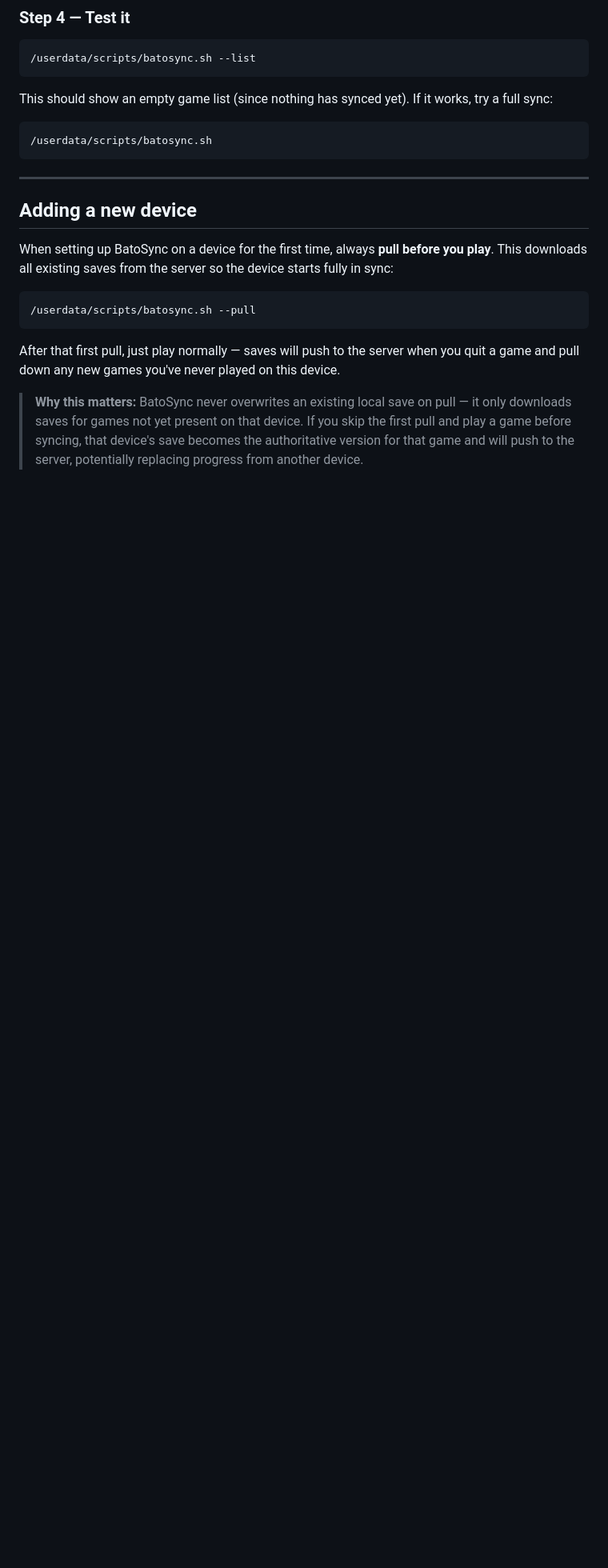
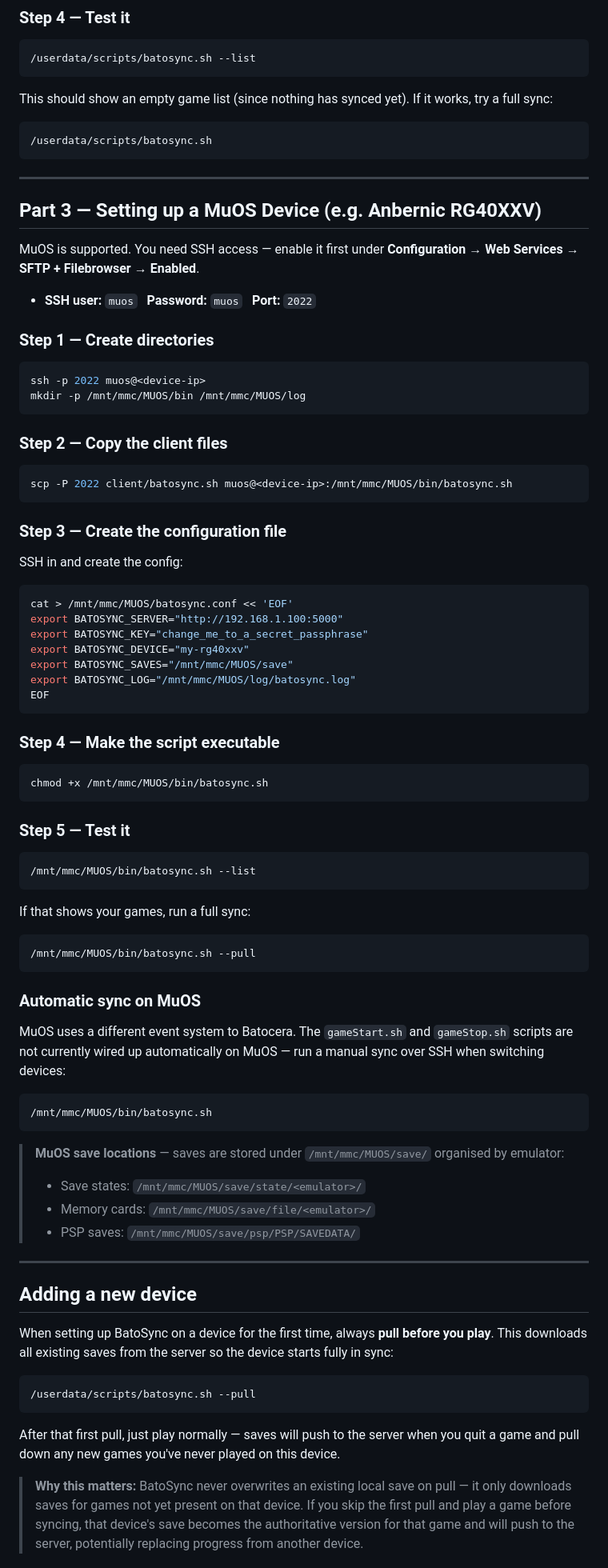
Before and after one commit to fozteh/batosync, a Markdown page: README.md, the part around the change. Shown at 80% size. GitHub-like rendering; blank space fills up the shorter version.

Commit message:
Add MuOS setup instructions to README
Co-Authored-By: Claude Sonnet 4.6 <noreply@anthropic.com>

````diff
--- a/README.md
+++ b/README.md
@@ -128,6 +128,72 @@ This should show an empty game list (since nothing has synced yet). If it works,
 ```bash
 /userdata/scripts/batosync.sh
 ```
+
+---
+
+## Part 3 — Setting up a MuOS Device (e.g. Anbernic RG40XXV)
+
+MuOS is supported. You need SSH access — enable it first under **Configuration → Web Services → SFTP + Filebrowser → Enabled**.
+
+- **SSH user:** `muos` &nbsp; **Password:** `muos` &nbsp; **Port:** `2022`
+
+### Step 1 — Create directories
+
+```bash
+ssh -p 2022 muos@<device-ip>
+mkdir -p /mnt/mmc/MUOS/bin /mnt/mmc/MUOS/log
+```
+
+### Step 2 — Copy the client files
+
+```bash
+scp -P 2022 client/batosync.sh muos@<device-ip>:/mnt/mmc/MUOS/bin/batosync.sh
+```
+
+### Step 3 — Create the configuration file
+
+SSH in and create the config:
+
+```bash
+cat > /mnt/mmc/MUOS/batosync.conf << 'EOF'
+export BATOSYNC_SERVER="http://192.168.1.100:5000"
+export BATOSYNC_KEY="change_me_to_a_secret_passphrase"
+export BATOSYNC_DEVICE="my-rg40xxv"
+export BATOSYNC_SAVES="/mnt/mmc/MUOS/save"
+export BATOSYNC_LOG="/mnt/mmc/MUOS/log/batosync.log"
+EOF
+```
+
+### Step 4 — Make the script executable
+
+```bash
+chmod +x /mnt/mmc/MUOS/bin/batosync.sh
+```
+
+### Step 5 — Test it
+
+```bash
+/mnt/mmc/MUOS/bin/batosync.sh --list
+```
+
+If that shows your games, run a full sync:
+
+```bash
+/mnt/mmc/MUOS/bin/batosync.sh --pull
+```
+
+### Automatic sync on MuOS
+
+MuOS uses a different event system to Batocera. The `gameStart.sh` and `gameStop.sh` scripts are not currently wired up automatically on MuOS — run a manual sync over SSH when switching devices:
+
+```bash
+/mnt/mmc/MUOS/bin/batosync.sh
+```
+
+> **MuOS save locations** — saves are stored under `/mnt/mmc/MUOS/save/` organised by emulator:
+> - Save states: `/mnt/mmc/MUOS/save/state/<emulator>/`
+> - Memory cards: `/mnt/mmc/MUOS/save/file/<emulator>/`
+> - PSP saves: `/mnt/mmc/MUOS/save/psp/PSP/SAVEDATA/`
 
 ---
 
````
